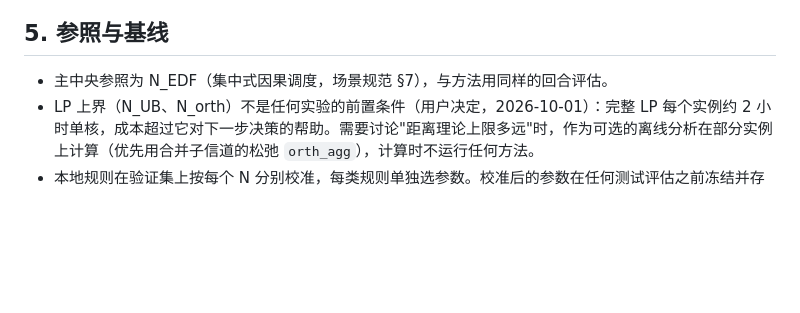
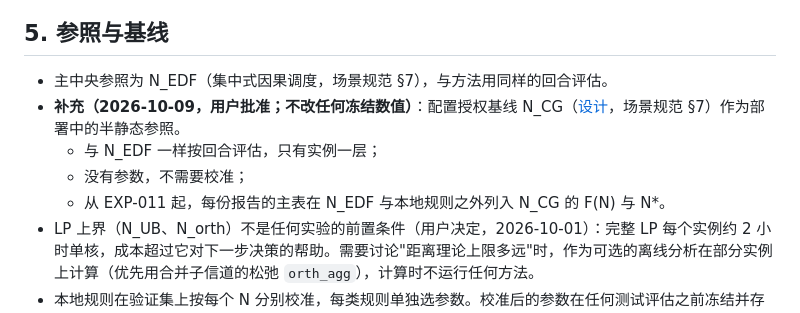
Before and after one commit to TerryShe/dsa05_ch_p_period, a Markdown page: docs/research/marl-protocol-v2.md, the part around the change. Drawn GitHub-style; blank space fills up the shorter version.

```diff
--- a/docs/research/marl-protocol-v2.md
+++ b/docs/research/marl-protocol-v2.md
@@ -63,6 +63,10 @@ scenario: DES-DSA05-PERIODIC v2.0
 ## 5. 参照与基线
 
 - 主中央参照为 N_EDF（集中式因果调度，场景规范 §7），与方法用同样的回合评估。
+- **补充（2026-10-09，用户批准；不改任何冻结数值）**：配置授权基线 N_CG（[设计](../experiment-designs/configured-grant-baseline_20261009.md)，场景规范 §7）作为部署中的半静态参照。
+  - 与 N_EDF 一样按回合评估，只有实例一层；
+  - 没有参数，不需要校准；
+  - 从 EXP-011 起，每份报告的主表在 N_EDF 与本地规则之外列入 N_CG 的 F(N) 与 N\*。
 - LP 上界（N_UB、N_orth）不是任何实验的前置条件（用户决定，2026-10-01）：完整 LP 每个实例约 2 小时单核，成本超过它对下一步决策的帮助。需要讨论"距离理论上限多远"时，作为可选的离线分析在部分实例上计算（优先用合并子信道的松弛 `orth_agg`），计算时不运行任何方法。
 - 本地规则在验证集上按每个 N 分别校准，每类规则单独选参数。校准后的参数在任何测试评估之前冻结并存档。
   - 选择规则（场景规范 §8）：
```
Also changed, not shown: docs/experiment-designs/configured-grant-baseline_20261009.md (added, +225 -0 lines), docs/research/scenario-v2.md (+9 -0 lines).
